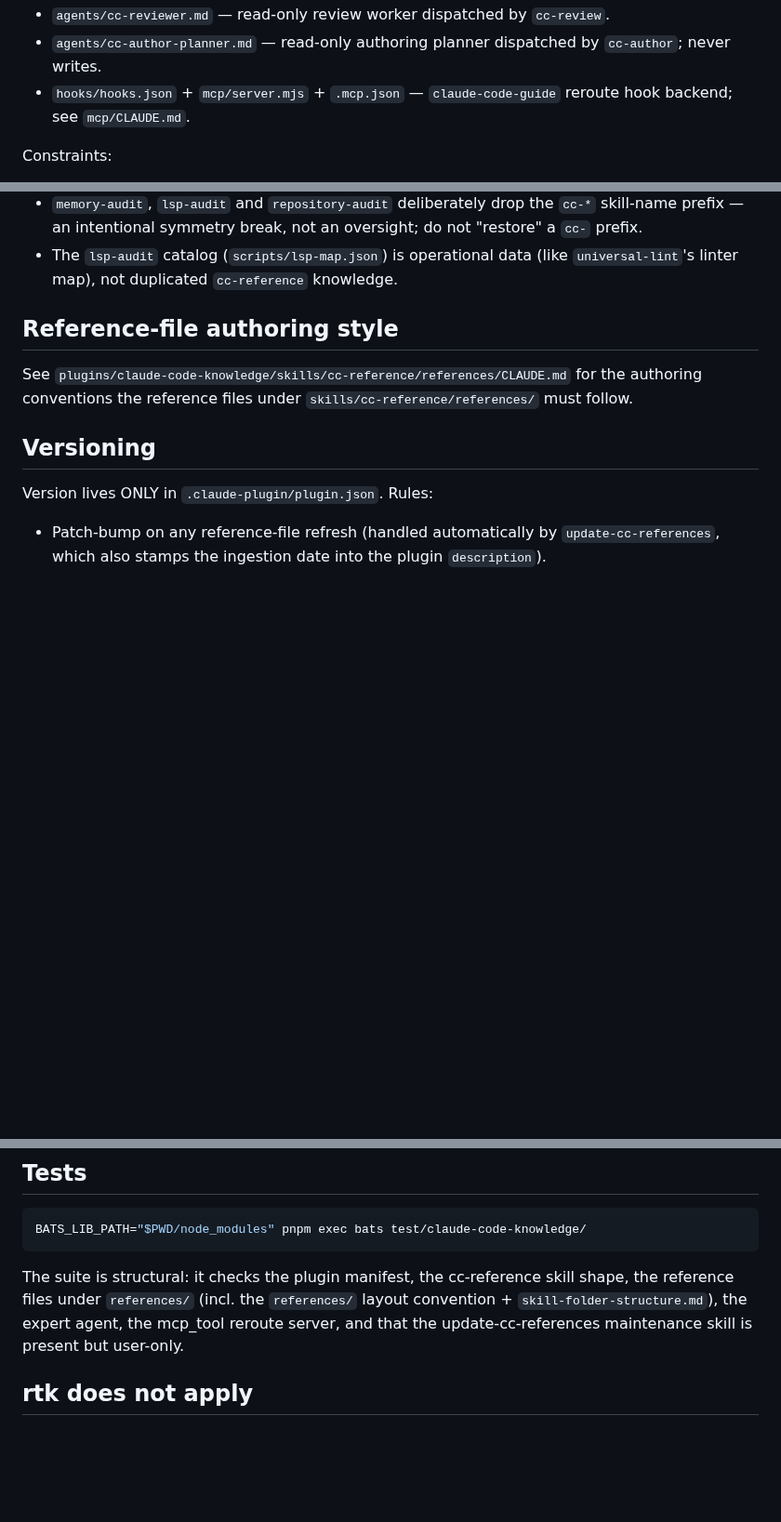
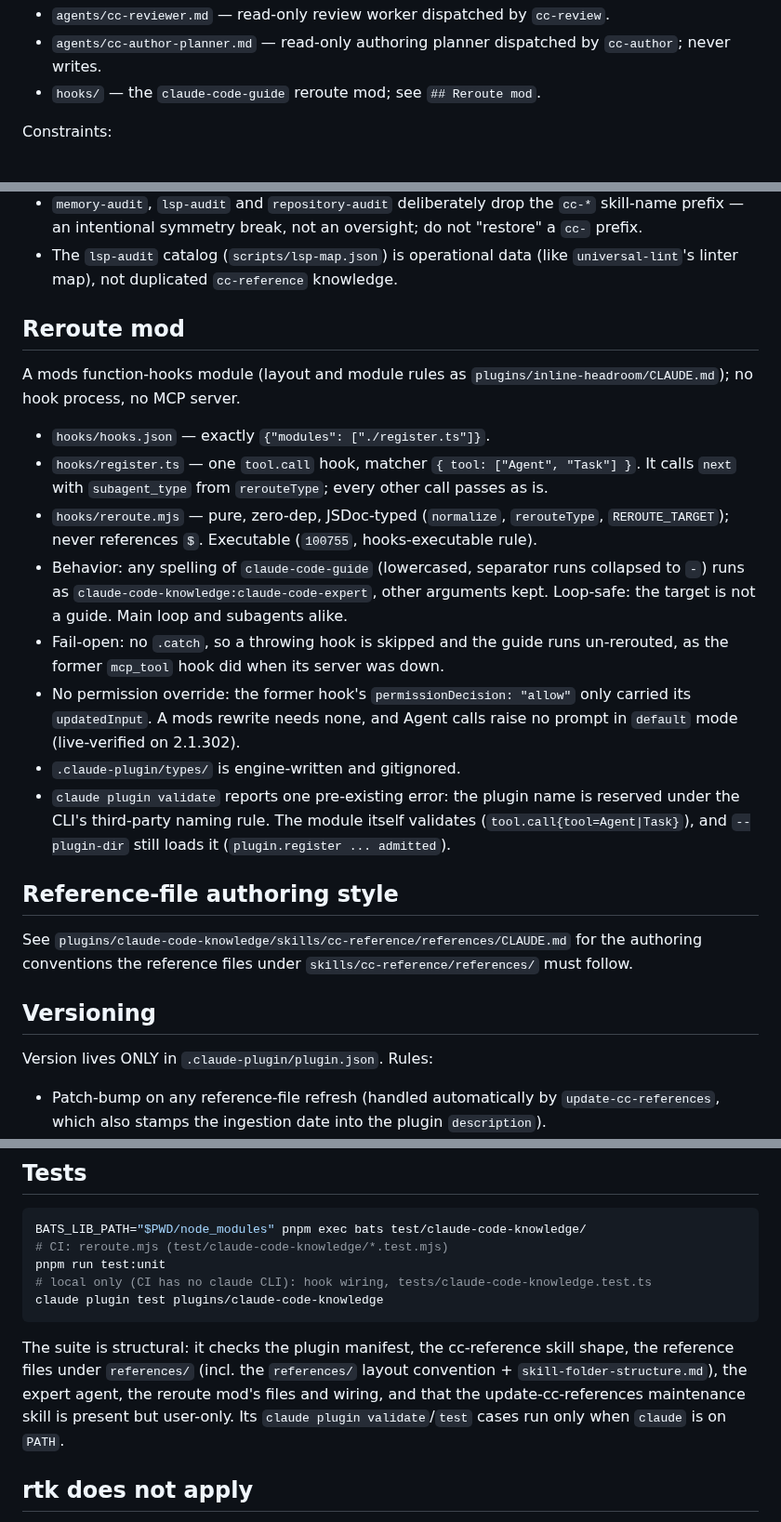
Before and after one commit to kwitsch/claude-plugins, a Markdown page: plugins/claude-code-knowledge/CLAUDE.md, 3 parts joined by grey strips. Shown at 93% size. Drawn GitHub-style; blank space fills up the shorter version.

Commit message:
docs(claude-code-knowledge): describe the reroute mod
Plugin CLAUDE.md gets a Reroute mod section (layout, fail-open, no permission override, the pre-existing reserved-name validate error) and the new test commands; the README names the mods tool.call hook.

````diff
--- a/plugins/claude-code-knowledge/CLAUDE.md
+++ b/plugins/claude-code-knowledge/CLAUDE.md
@@ -14,7 +14,7 @@ The plugin ships these components (mechanics live in each `SKILL.md` / agent fil
 - `agents/claude-code-expert.md` — read-only Q&A expert (reroute target).
 - `agents/cc-reviewer.md` — read-only review worker dispatched by `cc-review`.
 - `agents/cc-author-planner.md` — read-only authoring planner dispatched by `cc-author`; never writes.
-- `hooks/hooks.json` + `mcp/server.mjs` + `.mcp.json` — `claude-code-guide` reroute hook backend; see `mcp/CLAUDE.md`.
+- `hooks/` — the `claude-code-guide` reroute mod; see `## Reroute mod`.
 
 Constraints:
 
@@ -24,6 +24,19 @@ Constraints:
 - `claude-code-expert` answers only from `cc-reference` — never from training memory; it reaches live docs only through `cc-reference`'s WebFetch fallback.
 - `memory-audit`, `lsp-audit` and `repository-audit` deliberately drop the `cc-*` skill-name prefix — an intentional symmetry break, not an oversight; do not "restore" a `cc-` prefix.
 - The `lsp-audit` catalog (`scripts/lsp-map.json`) is operational data (like `universal-lint`'s linter map), not duplicated `cc-reference` knowledge.
+
+## Reroute mod
+
+A mods function-hooks module (layout and module rules as `plugins/inline-headroom/CLAUDE.md`); no hook process, no MCP server.
+
+- `hooks/hooks.json` — exactly `{"modules": ["./register.ts"]}`.
+- `hooks/register.ts` — one `tool.call` hook, matcher `{ tool: ["Agent", "Task"] }`. It calls `next` with `subagent_type` from `rerouteType`; every other call passes as is.
+- `hooks/reroute.mjs` — pure, zero-dep, JSDoc-typed (`normalize`, `rerouteType`, `REROUTE_TARGET`); never references `$`. Executable (`100755`, hooks-executable rule).
+- Behavior: any spelling of `claude-code-guide` (lowercased, separator runs collapsed to `-`) runs as `claude-code-knowledge:claude-code-expert`, other arguments kept. Loop-safe: the target is not a guide. Main loop and subagents alike.
+- Fail-open: no `.catch`, so a throwing hook is skipped and the guide runs un-rerouted, as the former `mcp_tool` hook did when its server was down.
+- No permission override: the former hook's `permissionDecision: "allow"` only carried its `updatedInput`. A mods rewrite needs none, and Agent calls raise no prompt in `default` mode (live-verified on 2.1.302).
+- `.claude-plugin/types/` is engine-written and gitignored.
+- `claude plugin validate` reports one pre-existing error: the plugin name is reserved under the CLI's third-party naming rule. The module itself validates (`tool.call{tool=Agent|Task}`), and `--plugin-dir` still loads it (`plugin.register ... admitted`).
 
 ## Reference-file authoring style
 
@@ -41,9 +54,13 @@ Version lives ONLY in `.claude-plugin/plugin.json`. Rules:
 
 ```bash
 BATS_LIB_PATH="$PWD/node_modules" pnpm exec bats test/claude-code-knowledge/
+# CI: reroute.mjs (test/claude-code-knowledge/*.test.mjs)
+pnpm run test:unit
+# local only (CI has no claude CLI): hook wiring, tests/claude-code-knowledge.test.ts
+claude plugin test plugins/claude-code-knowledge
 ```
 
-The suite is structural: it checks the plugin manifest, the cc-reference skill shape, the reference files under `references/` (incl. the `references/` layout convention + `skill-folder-structure.md`), the expert agent, the mcp_tool reroute server, and that the update-cc-references maintenance skill is present but user-only.
+The suite is structural: it checks the plugin manifest, the cc-reference skill shape, the reference files under `references/` (incl. the `references/` layout convention + `skill-folder-structure.md`), the expert agent, the reroute mod's files and wiring, and that the update-cc-references maintenance skill is present but user-only. Its `claude plugin validate`/`test` cases run only when `claude` is on `PATH`.
 
 ## rtk does not apply
 
````
Also changed, not shown: plugins/claude-code-knowledge/README.md (+6 -6 lines).
